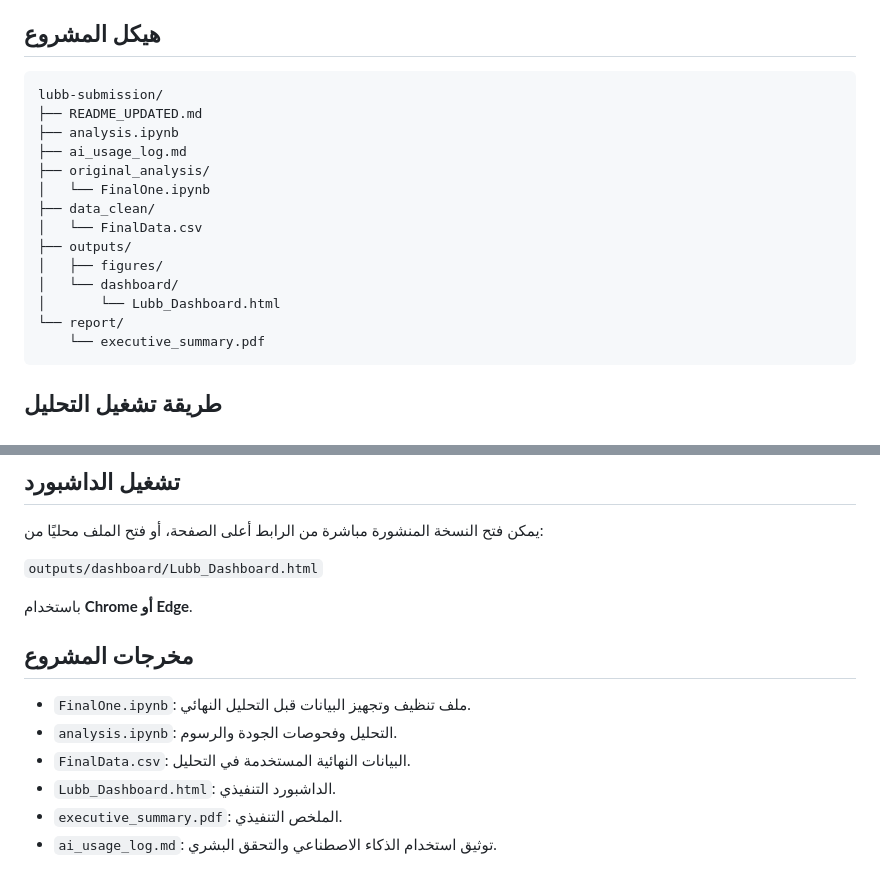
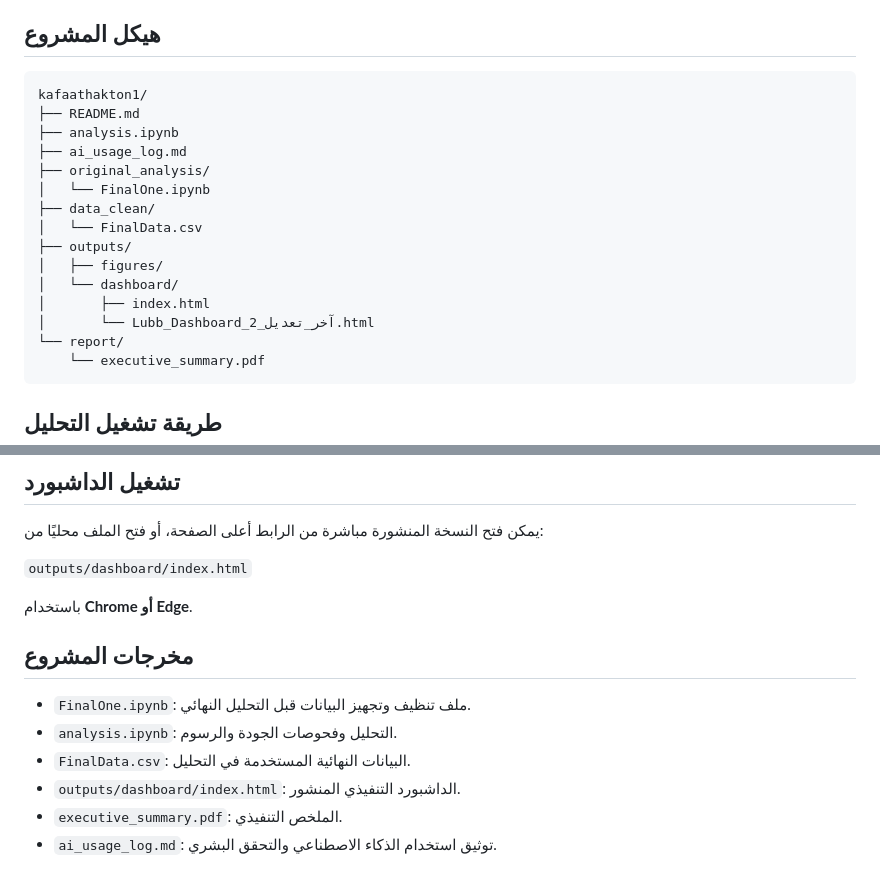
Before and after one commit to weamfayaab/kafaathakton1, a Markdown page: README.md, 2 parts joined by grey strips. Drawn GitHub-style.

Commit message:
Fix dashboard link and project structure in README

````diff
--- a/README.md
+++ b/README.md
@@ -27,8 +27,8 @@
 
 ## هيكل المشروع
 ```text
-lubb-submission/
-├── README_UPDATED.md
+kafaathakton1/
+├── README.md
 ├── analysis.ipynb
 ├── ai_usage_log.md
 ├── original_analysis/
@@ -38,7 +38,8 @@ lubb-submission/
 ├── outputs/
 │   ├── figures/
 │   └── dashboard/
-│       └── Lubb_Dashboard.html
+│       ├── index.html
+│       └── Lubb_Dashboard_آخر_تعديل_2.html
 └── report/
     └── executive_summary.pdf
 ```
@@ -68,7 +69,7 @@ jupyter notebook
 ## تشغيل الداشبورد
 يمكن فتح النسخة المنشورة مباشرة من الرابط أعلى الصفحة، أو فتح الملف محليًا من:
 
-`outputs/dashboard/Lubb_Dashboard.html`
+`outputs/dashboard/index.html`
 
 باستخدام **Chrome أو Edge**.
 
@@ -76,7 +77,7 @@ jupyter notebook
 - `FinalOne.ipynb`: ملف تنظيف وتجهيز البيانات قبل التحليل النهائي.
 - `analysis.ipynb`: التحليل وفحوصات الجودة والرسوم.
 - `FinalData.csv`: البيانات النهائية المستخدمة في التحليل.
-- `Lubb_Dashboard.html`: الداشبورد التنفيذي.
+- `outputs/dashboard/index.html`: الداشبورد التنفيذي المنشور.
 - `executive_summary.pdf`: الملخص التنفيذي.
 - `ai_usage_log.md`: توثيق استخدام الذكاء الاصطناعي والتحقق البشري.
 
````
Also changed, not shown: other parts of README.md (+1 -1 lines).
